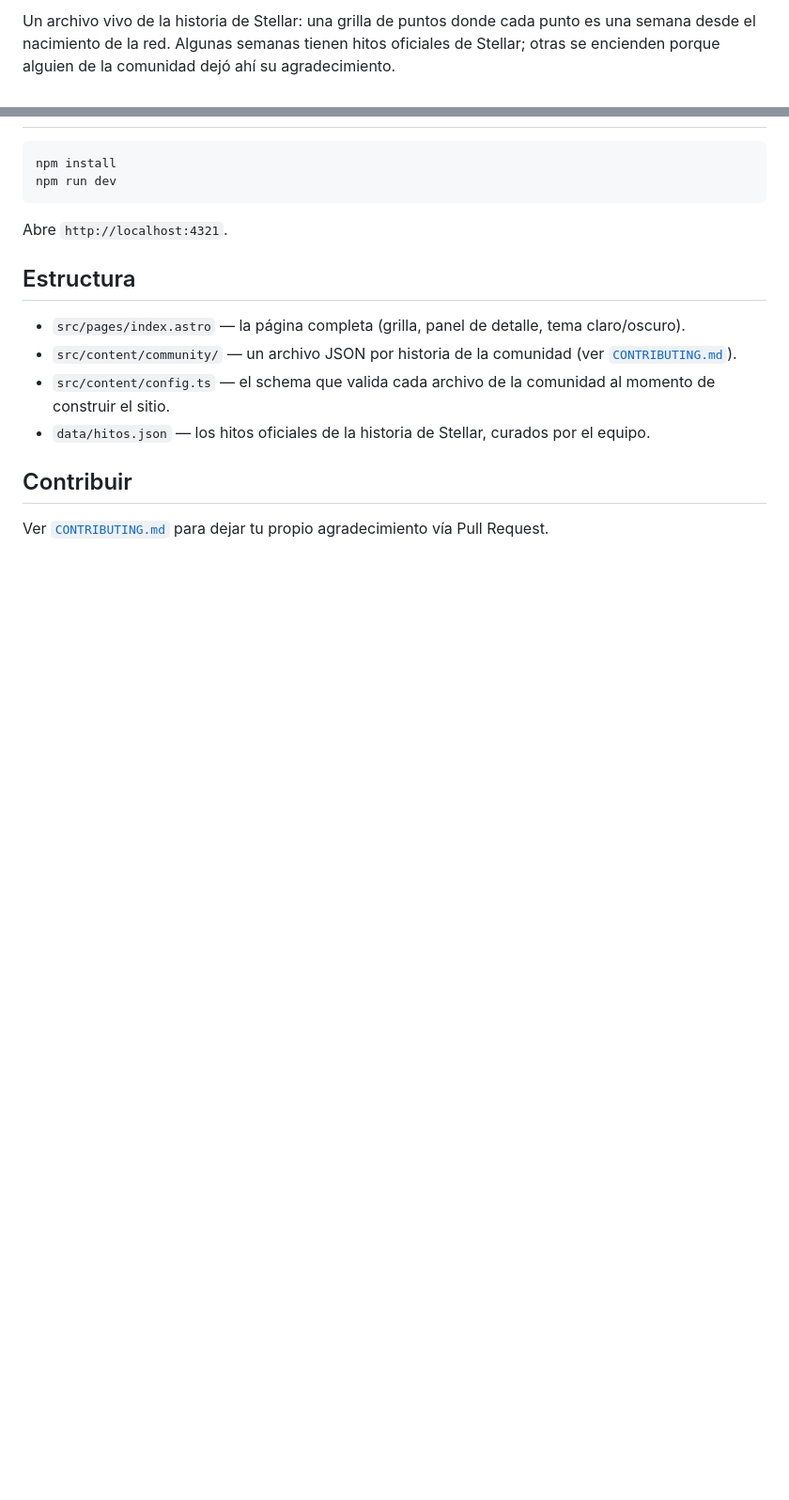
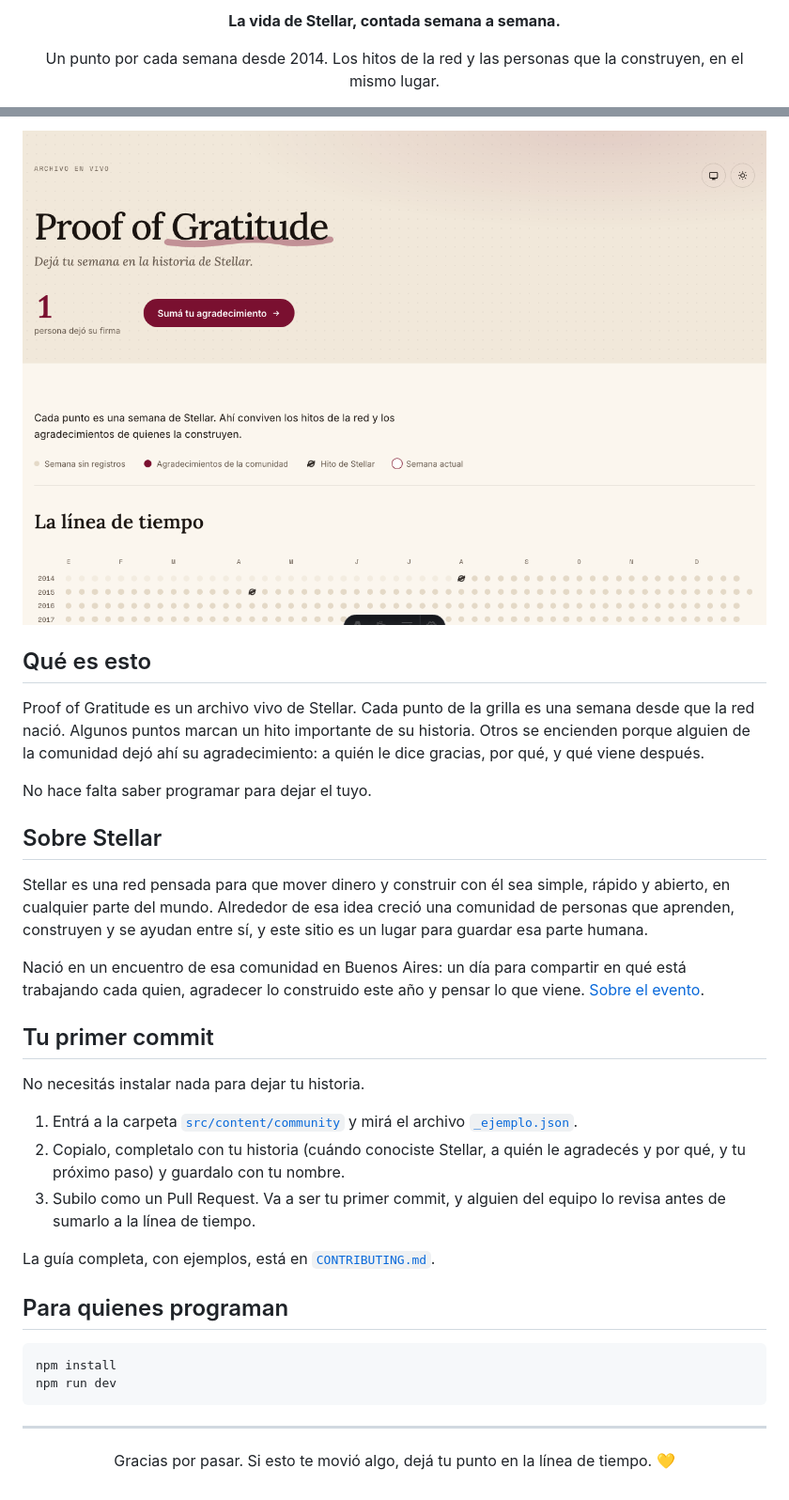
Before and after one commit to Adriana-Paz-Rivas/Proof-of-Gratitude, a Markdown page: README.md, 2 parts joined by grey strips. Shown at 94% size. GitHub-like rendering; pictures changed too: docs/screenshot.png (added); blank space fills up the shorter version.

Commit message:
docs: rewrite README
A warmer front door: what this is, a short word on Stellar and
the event it grew out of, and a no-install path to a first
contribution.

````diff
--- a/README.md
+++ b/README.md
@@ -2,5 +3,4 @@
 
-Un archivo vivo de la historia de Stellar: una grilla de puntos donde cada punto es una semana
-desde el nacimiento de la red. Algunas semanas tienen hitos oficiales de Stellar; otras se
-encienden porque alguien de la comunidad dejó ahí su agradecimiento.
+  <p><strong>La vida de Stellar, contada semana a semana.</strong></p>
+  <p>Un punto por cada semana desde 2014. Los hitos de la red y las personas que la construyen, en el mismo lugar.</p>
 
@@ -8,20 +22,48 @@ encienden porque alguien de la comunidad dejó ahí su agradecimiento.
+<div align="center">
+  <img src="./docs/screenshot.png" alt="La grilla de Proof of Gratitude: un punto por semana desde el nacimiento de Stellar" width="900">
+</div>
+
+## Qué es esto
+
+Proof of Gratitude es un archivo vivo de Stellar. Cada punto de la grilla es una semana desde que
+la red nació. Algunos puntos marcan un hito importante de su historia. Otros se encienden porque
+alguien de la comunidad dejó ahí su agradecimiento: a quién le dice gracias, por qué, y qué viene
+después.
+
+No hace falta saber programar para dejar el tuyo.
+
+## Sobre Stellar
+
+Stellar es una red pensada para que mover dinero y construir con él sea simple, rápido y abierto,
+en cualquier parte del mundo. Alrededor de esa idea creció una comunidad de personas que aprenden,
+construyen y se ayudan entre sí, y este sitio es un lugar para guardar esa parte humana.
+
+Nació en un encuentro de esa comunidad en Buenos Aires: un día para compartir en qué está
+trabajando cada quien, agradecer lo construido este año y pensar lo que viene. [Sobre el
+evento](https://luma.com/starmaker-047r?tk=J0qdSN).
+
+## Tu primer commit
+
+No necesitás instalar nada para dejar tu historia.
+
+1. Entrá a la carpeta [`src/content/community`](./src/content/community) y mirá el archivo
+   [`_ejemplo.json`](./src/content/community/_ejemplo.json).
+2. Copialo, completalo con tu historia (cuándo conociste Stellar, a quién le agradecés y por qué,
+   y tu próximo paso) y guardalo con tu nombre.
+3. Subilo como un Pull Request. Va a ser tu primer commit, y alguien del equipo lo revisa antes de
+   sumarlo a la línea de tiempo.
+
+La guía completa, con ejemplos, está en [`CONTRIBUTING.md`](./CONTRIBUTING.md).
+
+## Para quienes programan
 
 ```bash
 npm install
 npm run dev
 ```
 
-Abre `http://localhost:4321`.
+---
 
-## Estructura
-
-- `src/pages/index.astro` — la página completa (grilla, panel de detalle, tema claro/oscuro).
-- `src/content/community/` — un archivo JSON por historia de la comunidad (ver
-  [`CONTRIBUTING.md`](CONTRIBUTING.md)).
-- `src/content/config.ts` — el schema que valida cada archivo de la comunidad al momento de
-  construir el sitio.
-- `data/hitos.json` — los hitos oficiales de la historia de Stellar, curados por el equipo.
-
-## Contribuir
-
-Ver [`CONTRIBUTING.md`](CONTRIBUTING.md) para dejar tu propio agradecimiento vía Pull Request.
+<div align="center">
+  <p>Gracias por pasar. Si esto te movió algo, dejá tu punto en la línea de tiempo. 💛</p>
+</div>
````
Also changed, not shown: other parts of README.md (+17 -2 lines).
